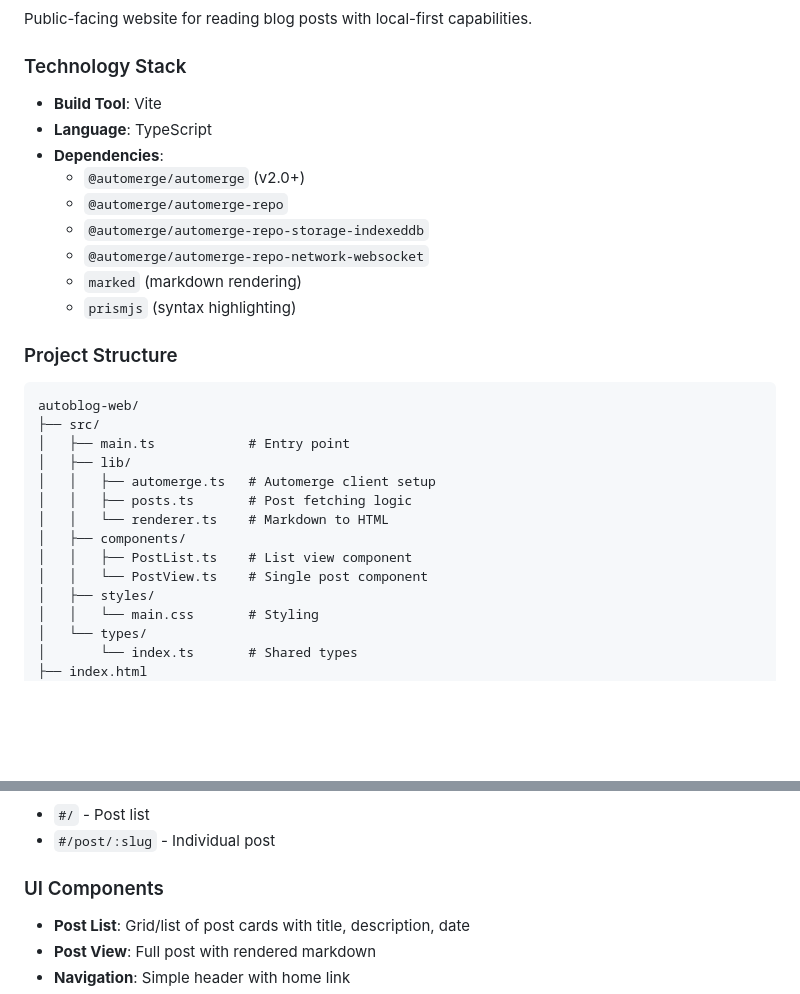
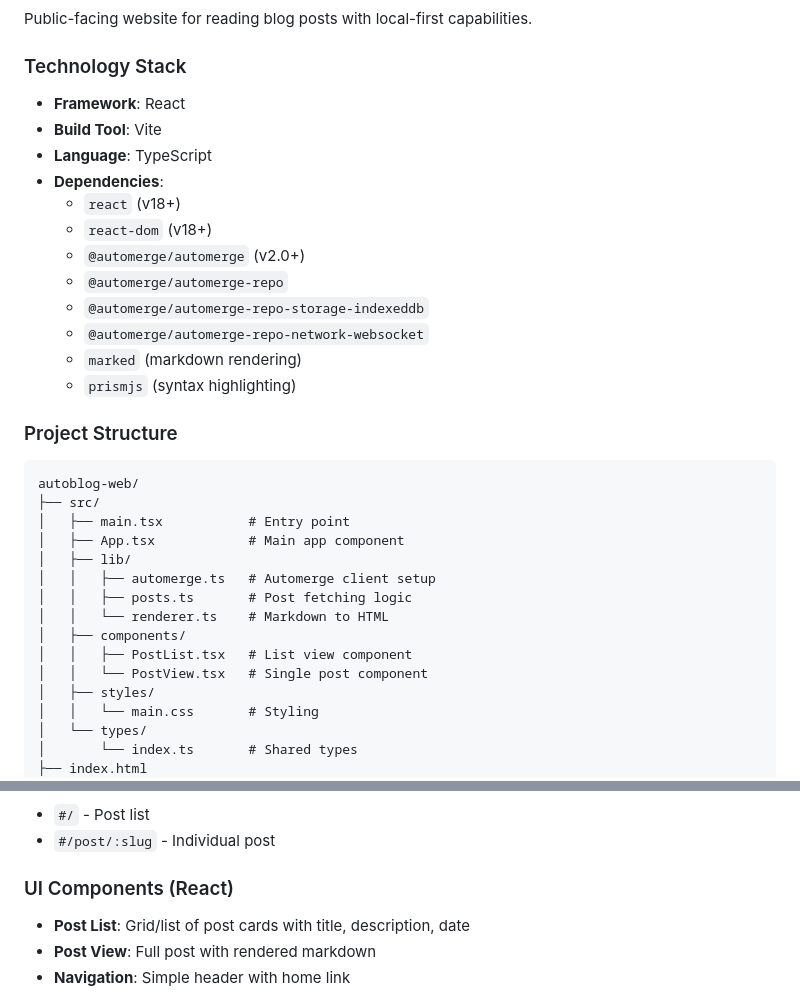
Before and after one commit to evcraddock/autoblog, a Markdown page: docs/architecture.md, 2 parts joined by grey strips. Rendered like a GitHub page; blank space fills up the shorter version.

Commit message:
docs: specify React framework for Web Viewer application
Updated architecture.md to indicate that the Web Viewer should be built
using React as the frontend framework, including React dependencies
and updating file extensions from .ts to .tsx for components.

🤖 Generated with [Claude Code](https://claude.ai/code)

Co-Authored-By: Claude <noreply@anthropic.com>

````diff
--- a/docs/architecture.md
+++ b/docs/architecture.md
@@ -154,9 +154,12 @@ autoblog sync                    # Sync with remote
 Public-facing website for reading blog posts with local-first capabilities.
 
 ### Technology Stack
+- **Framework**: React
 - **Build Tool**: Vite
 - **Language**: TypeScript
 - **Dependencies**:
+  - `react` (v18+)
+  - `react-dom` (v18+)
   - `@automerge/automerge` (v2.0+)
   - `@automerge/automerge-repo`
   - `@automerge/automerge-repo-storage-indexeddb`
@@ -168,14 +171,15 @@ Public-facing website for reading blog posts with local-first capabilities.
 ```
 autoblog-web/
 ├── src/
-│   ├── main.ts            # Entry point
+│   ├── main.tsx           # Entry point
+│   ├── App.tsx            # Main app component
 │   ├── lib/
 │   │   ├── automerge.ts   # Automerge client setup
 │   │   ├── posts.ts       # Post fetching logic
 │   │   └── renderer.ts    # Markdown to HTML
 │   ├── components/
-│   │   ├── PostList.ts    # List view component
-│   │   └── PostView.ts    # Single post component
+│   │   ├── PostList.tsx   # List view component
+│   │   └── PostView.tsx   # Single post component
 │   ├── styles/
 │   │   └── main.css       # Styling
 │   └── types/
@@ -223,7 +227,7 @@ Simple hash-based routing for MVP:
 - `#/` - Post list
 - `#/post/:slug` - Individual post
 
-### UI Components
+### UI Components (React)
 - **Post List**: Grid/list of post cards with title, description, date
 - **Post View**: Full post with rendered markdown
 - **Navigation**: Simple header with home link
````
